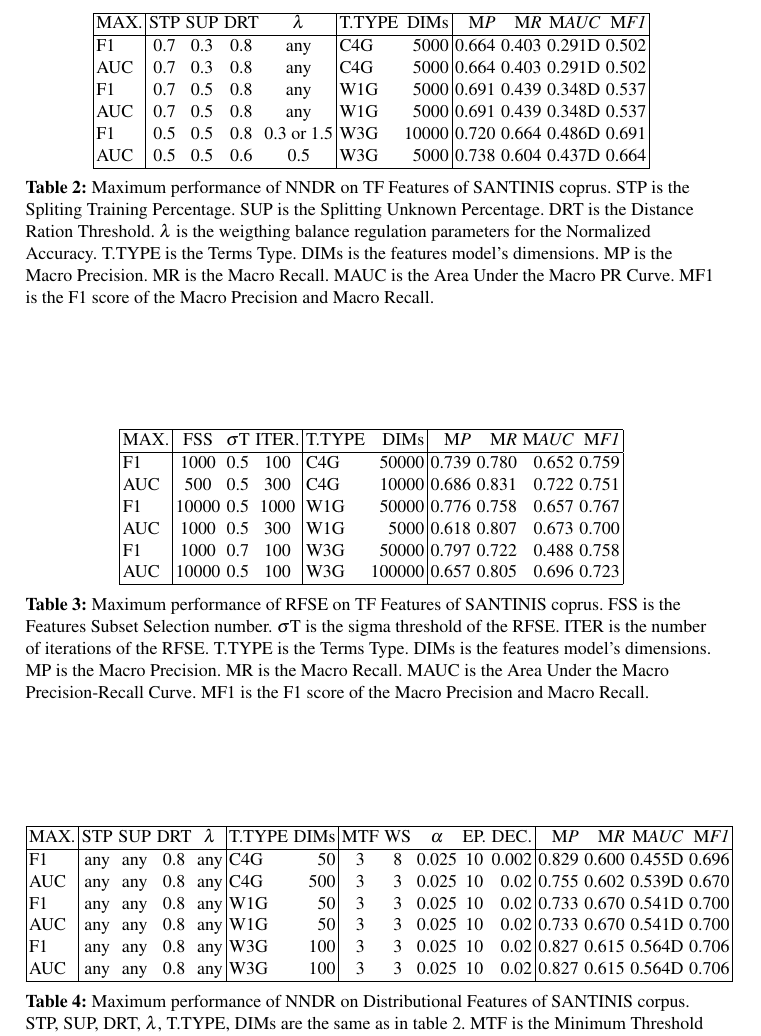
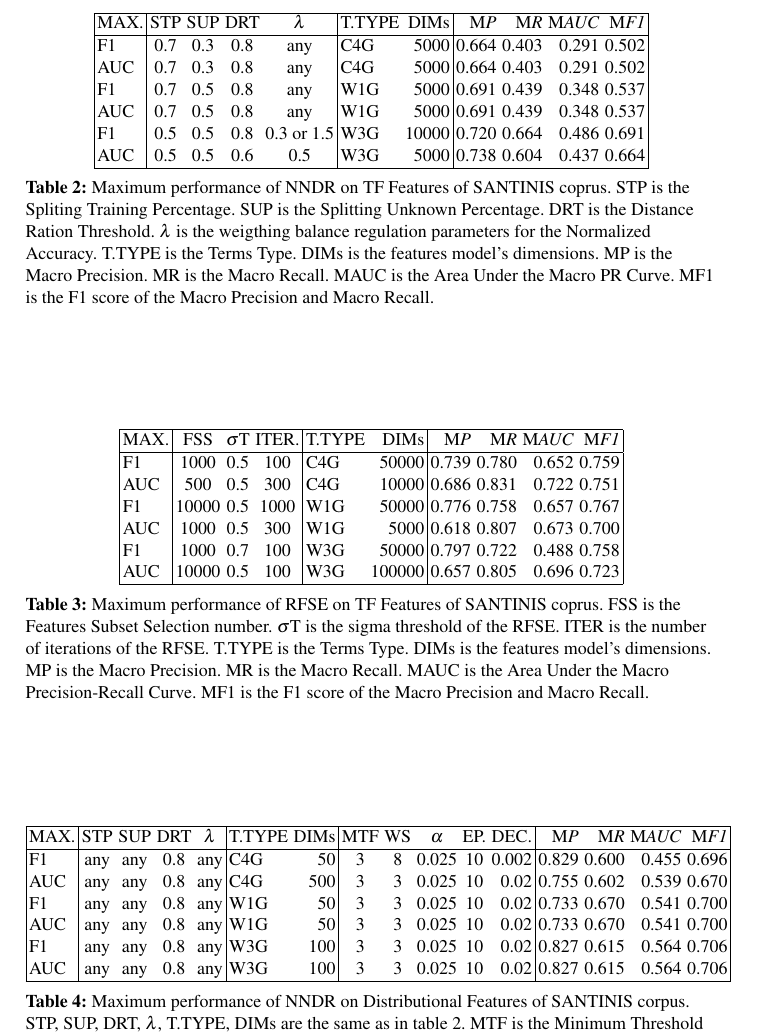
Before and after one commit to dpritsos/ECIR2019, a LaTeX thesis (ECIR2019.tex): part of page 12 of 18, cut so that both start at the same text. Compiled offline with pdfLaTeX.

Commit message:
Just before shortening

```diff
--- a/ECIR2019.tex
+++ b/ECIR2019.tex
@@ -309,12 +309,12 @@ Initially we are comparing the performance of NNDR with RFSE on TF features voca
 \hline
 MAX. & STP & SUP & DRT & $\lambda$ & T.TYPE & DIMs & M\emph{P} & M\emph{R} & M\emph{AUC} & M\emph{F1} \\
 \hline
-F1 & 0.7 & 0.3 & 0.8 & any & C4G & 5000 & 0.664 & 0.403 & 0.291D & 0.502 \\
-AUC & 0.7 & 0.3 & 0.8 & any & C4G & 5000 & 0.664 & 0.403 & 0.291D & 0.502 \\
-F1 & 0.7 & 0.5 & 0.8 & any & W1G & 5000 & 0.691 & 0.439 & 0.348D & 0.537 \\
-AUC & 0.7 & 0.5 & 0.8 & any & W1G & 5000 & 0.691 & 0.439 & 0.348D & 0.537 \\
-F1 & 0.5 & 0.5 & 0.8 & 0.3 or 1.5 & W3G & 10000 & 0.720 & 0.664 & 0.486D & 0.691 \\
-AUC & 0.5 & 0.5 & 0.6 & 0.5 & W3G & 5000 & 0.738 & 0.604 & 0.437D & 0.664 \\
+F1 & 0.7 & 0.3 & 0.8 & any & C4G & 5000 & 0.664 & 0.403 & 0.291 & 0.502 \\
+AUC & 0.7 & 0.3 & 0.8 & any & C4G & 5000 & 0.664 & 0.403 & 0.291 & 0.502 \\
+F1 & 0.7 & 0.5 & 0.8 & any & W1G & 5000 & 0.691 & 0.439 & 0.348 & 0.537 \\
+AUC & 0.7 & 0.5 & 0.8 & any & W1G & 5000 & 0.691 & 0.439 & 0.348 & 0.537 \\
+F1 & 0.5 & 0.5 & 0.8 & 0.3 or 1.5 & W3G & 10000 & 0.720 & 0.664 & 0.486 & 0.691 \\
+AUC & 0.5 & 0.5 & 0.6 & 0.5 & W3G & 5000 & 0.738 & 0.604 & 0.437 & 0.664 \\
 \hline
 \end{tabular}
 \caption {Maximum performance of NNDR on TF Features of SANTINIS coprus. STP is the Spliting Training Percentage. SUP is the Splitting Unknown Percentage. DRT is the Distance Ration Threshold. $\lambda$ is the weigthing balance regulation parameters for the Normalized Accuracy. T.TYPE is the Terms Type. DIMs is the features model's dimensions. MP is the Macro Precision. MR is the Macro Recall. MAUC is the Area Under the Macro PR Curve. MF1 is the F1 score of the Macro Precision and Macro Recall.}
@@ -347,12 +347,12 @@ AUC & 10000 & 0.5 & 100 & W3G & 100000 & 0.657 & 0.805 & 0.696 & 0.723 \\
 \hline
 MAX. & STP & SUP & DRT & $\lambda$ & T.TYPE & DIMs & MTF & WS & $\alpha$ & EP. & DEC. & M\emph{P} & M\emph{R} & M\emph{AUC} & M\emph{F1} \\
 \hline
-F1 & any & any & 0.8 & any & C4G & 50 & 3 & 8 & 0.025 & 10 & 0.002 & 0.829 & 0.600 & 0.455D & 0.696 \\
-AUC & any & any & 0.8 & any & C4G & 500 & 3 & 3 & 0.025 & 10 & 0.02 & 0.755 & 0.602 & 0.539D & 0.670 \\
-F1 & any & any & 0.8 & any & W1G & 50 & 3 & 3 & 0.025 & 10 & 0.02 & 0.733 & 0.670 & 0.541D & 0.700 \\
-AUC & any & any & 0.8 & any & W1G & 50 & 3 & 3 & 0.025 & 10 & 0.02 & 0.733 & 0.670 & 0.541D & 0.700 \\
-F1 & any & any & 0.8 & any & W3G & 100 & 3 & 3 & 0.025 & 10 & 0.02 & 0.827 & 0.615 & 0.564D & 0.706 \\
-AUC & any & any & 0.8 & any & W3G & 100 & 3 & 3 & 0.025 & 10 & 0.02 & 0.827 & 0.615 & 0.564D & 0.706 \\
+F1 & any & any & 0.8 & any & C4G & 50 & 3 & 8 & 0.025 & 10 & 0.002 & 0.829 & 0.600 & 0.455 & 0.696 \\
+AUC & any & any & 0.8 & any & C4G & 500 & 3 & 3 & 0.025 & 10 & 0.02 & 0.755 & 0.602 & 0.539 & 0.670 \\
+F1 & any & any & 0.8 & any & W1G & 50 & 3 & 3 & 0.025 & 10 & 0.02 & 0.733 & 0.670 & 0.541 & 0.700 \\
+AUC & any & any & 0.8 & any & W1G & 50 & 3 & 3 & 0.025 & 10 & 0.02 & 0.733 & 0.670 & 0.541 & 0.700 \\
+F1 & any & any & 0.8 & any & W3G & 100 & 3 & 3 & 0.025 & 10 & 0.02 & 0.827 & 0.615 & 0.564 & 0.706 \\
+AUC & any & any & 0.8 & any & W3G & 100 & 3 & 3 & 0.025 & 10 & 0.02 & 0.827 & 0.615 & 0.564 & 0.706 \\
 \hline
 \end{tabular}
 \caption {Maximum performance of NNDR on Distributional Features of SANTINIS corpus. STP, SUP, DRT, $\lambda$, T.TYPE, DIMs are the same as in table \ref{tbl:NNDR_TF}. MTF is the Minimum Threshold Fequency of the Distributional models Vocabulary. WS is the Windows Size of the text sentence. $\alpha$ is the NNet parameter. EP is the epochs number of the NNet model. DEC is the decay parameter of the NNet model. MP is the Macro Precision. MR is the Macro Recall. MAUC is the Area Under the Macro PR Curve. MF1 is the F1 score of the Macro Precision and Macro Recall.}
```
